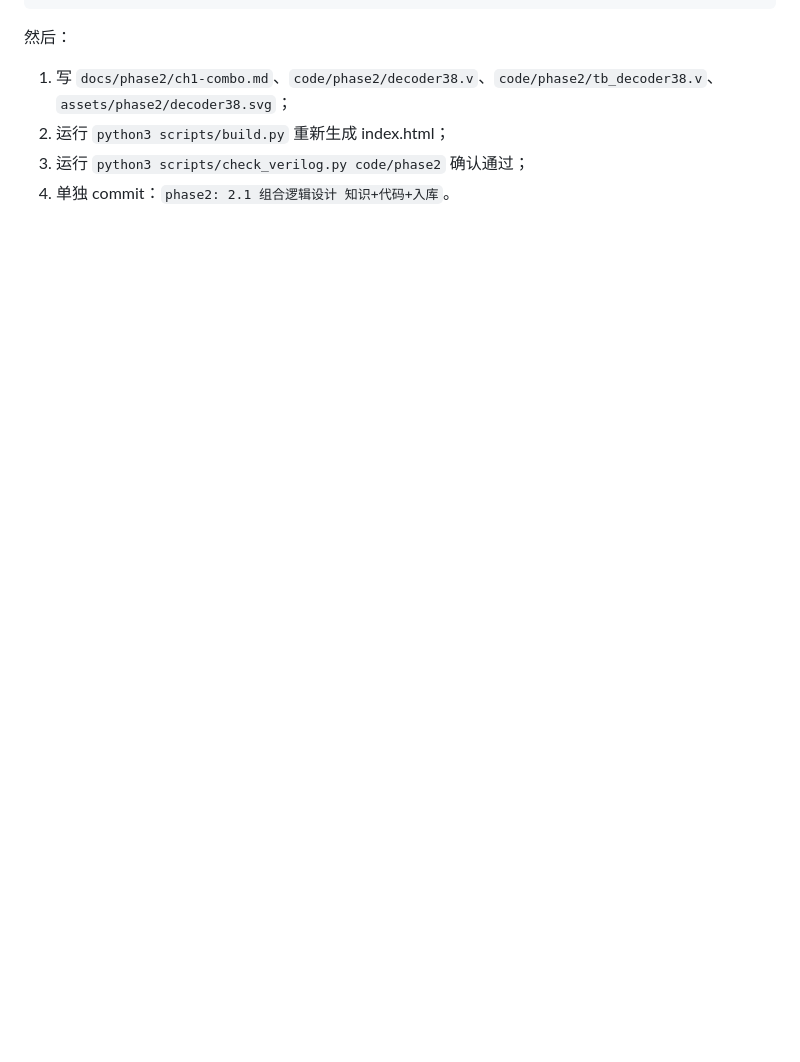
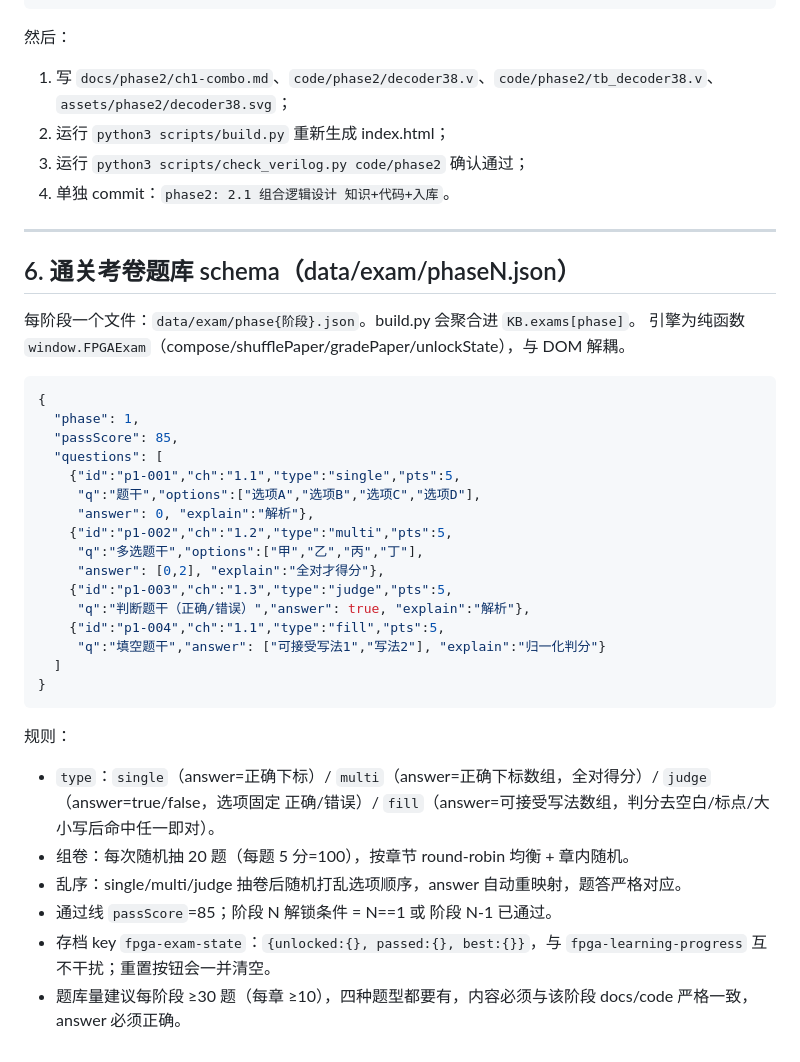
Before and after one commit to XT88X/FPGA-Knowledge-Base, a Markdown page: scripts/CONVENTIONS.md, the part around the change. Rendered like a GitHub page; blank space fills up the shorter version.

Commit message:
docs: CONVENTIONS 增补考试题库schema与组卷/判分/解锁规则

````diff
--- a/scripts/CONVENTIONS.md
+++ b/scripts/CONVENTIONS.md
@@ -98,3 +98,37 @@ FPGA-Knowledge-Base/
 2. 运行 `python3 scripts/build.py` 重新生成 index.html；
 3. 运行 `python3 scripts/check_verilog.py code/phase2` 确认通过；
 4. 单独 commit：`phase2: 2.1 组合逻辑设计 知识+代码+入库`。
+
+---
+
+## 6. 通关考卷题库 schema（data/exam/phaseN.json）
+
+每阶段一个文件：`data/exam/phase{阶段}.json`。build.py 会聚合进 `KB.exams[phase]`。
+引擎为纯函数 `window.FPGAExam`（compose/shufflePaper/gradePaper/unlockState），与 DOM 解耦。
+
+```json
+{
+  "phase": 1,
+  "passScore": 85,
+  "questions": [
+    {"id":"p1-001","ch":"1.1","type":"single","pts":5,
+     "q":"题干","options":["选项A","选项B","选项C","选项D"],
+     "answer": 0, "explain":"解析"},
+    {"id":"p1-002","ch":"1.2","type":"multi","pts":5,
+     "q":"多选题干","options":["甲","乙","丙","丁"],
+     "answer": [0,2], "explain":"全对才得分"},
+    {"id":"p1-003","ch":"1.3","type":"judge","pts":5,
+     "q":"判断题干（正确/错误）","answer": true, "explain":"解析"},
+    {"id":"p1-004","ch":"1.1","type":"fill","pts":5,
+     "q":"填空题干","answer": ["可接受写法1","写法2"], "explain":"归一化判分"}
+  ]
+}
+```
+
+规则：
+- `type`：`single`（answer=正确下标）/ `multi`（answer=正确下标数组，全对得分）/ `judge`（answer=true/false，选项固定 正确/错误）/ `fill`（answer=可接受写法数组，判分去空白/标点/大小写后命中任一即对）。
+- 组卷：每次随机抽 20 题（每题 5 分=100），按章节 round-robin 均衡 + 章内随机。
+- 乱序：single/multi/judge 抽卷后随机打乱选项顺序，answer 自动重映射，题答严格对应。
+- 通过线 `passScore`=85；阶段 N 解锁条件 = N==1 或 阶段 N-1 已通过。
+- 存档 key `fpga-exam-state`：`{unlocked:{}, passed:{}, best:{}}`，与 `fpga-learning-progress` 互不干扰；重置按钮会一并清空。
+- 题库量建议每阶段 ≥30 题（每章 ≥10），四种题型都要有，内容必须与该阶段 docs/code 严格一致，answer 必须正确。
````
